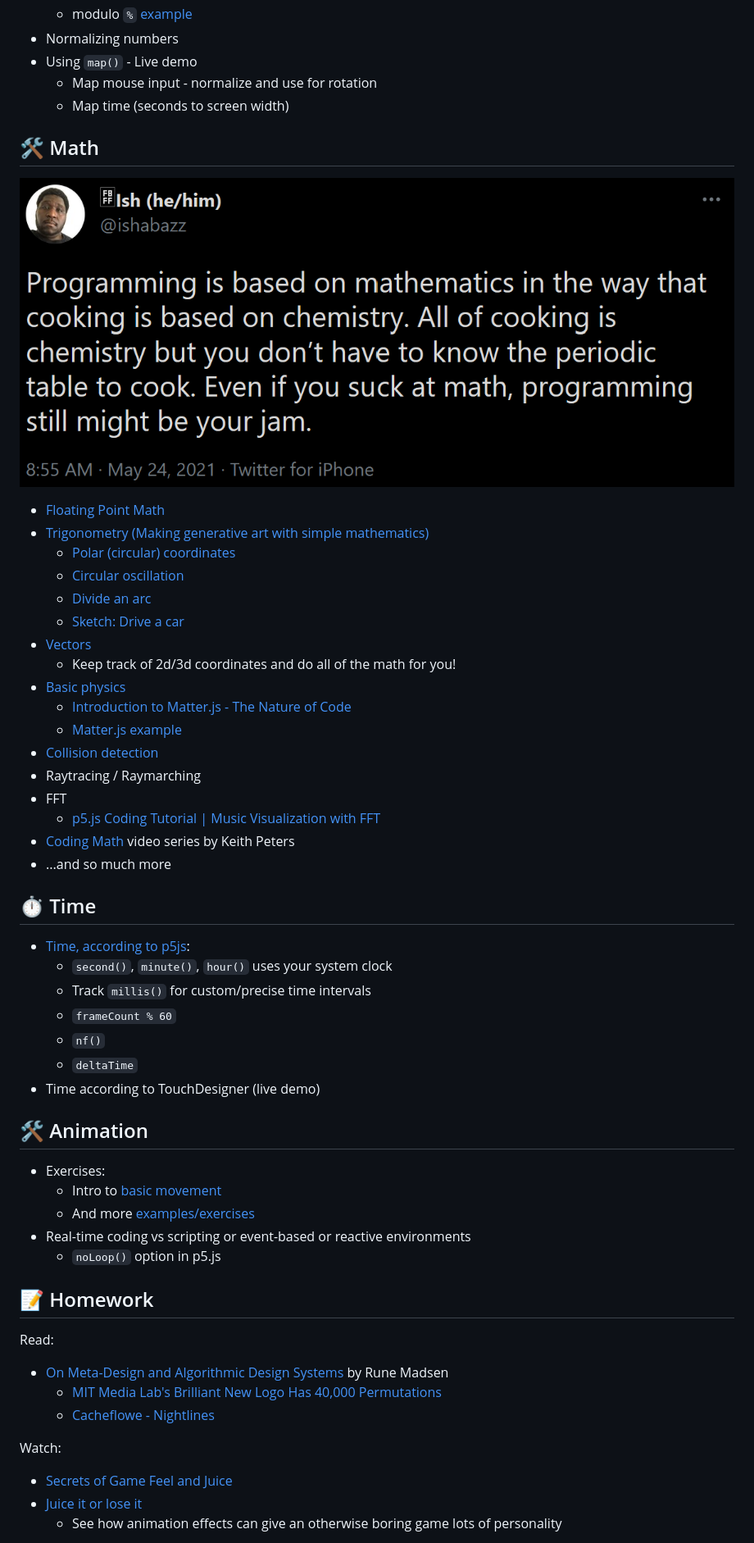
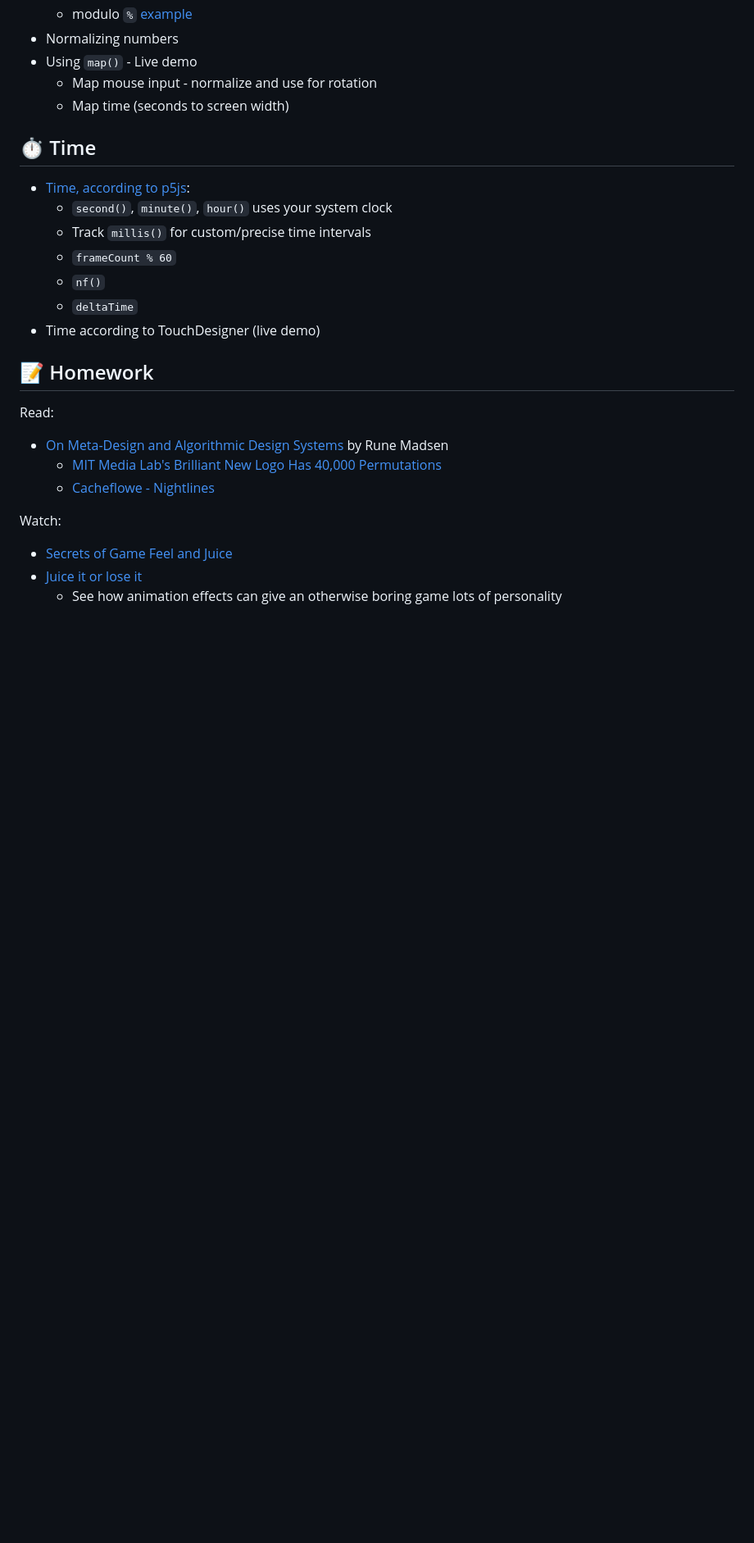
Before and after one commit to cacheflowe/ctd-creative-coding, a Markdown page: classes/class-03.md, the part around one of its changes. Shown at 82% size. GitHub-like rendering; blank space fills up the shorter version.

Commit message:
Update class 3/4

```diff
--- a/classes/class-03.md
+++ b/classes/class-03.md
@@ -58,30 +58,6 @@
   - Map mouse input - normalize and use for rotation
   - Map time (seconds to screen width)
 
-## 🛠️ Math
-
-![Math in generative art](../images/code-is-not-math-tweet.png)
-
-- [Floating Point Math](https://0.30000000000000004.com/)
-- [Trigonometry (Making generative art with simple mathematics)](https://www.hailpixel.com/articles/generative-art-simple-mathematics)
-  - [Polar (circular) coordinates](https://editor.p5js.org/cacheflowe/sketches/22CiPOyiN)
-  - [Circular oscillation](https://editor.p5js.org/cacheflowe/sketches/QazkuY-bZ)
-  - [Divide an arc](https://editor.p5js.org/cacheflowe/sketches/_9FdBq40-)
-  - [Sketch: Drive a car](https://editor.p5js.org/cacheflowe/sketches/SSqX9j2X-)
-- [Vectors](https://p5js.org/reference/p5.Vector/sub/)
-  - Keep track of 2d/3d coordinates and do all of the math for you!
-- [Basic physics](https://editor.p5js.org/cacheflowe/sketches/488Fdh1O1)
-  - [Introduction to Matter.js - The Nature of Code](https://www.youtube.com/watch?v=urR596FsU68)
-  - [Matter.js example](https://editor.p5js.org/mahdadbor/sketches/pSIth_A61)
-- [Collision detection](https://www.jeffreythompson.org/collision-detection/)
-- Raytracing / Raymarching
-- FFT
-  - [p5.js Coding Tutorial | Music Visualization with FFT](https://www.youtube.com/watch?v=8O5aCwdopLo)
-- [Coding Math](https://www.youtube.com/user/codingmath) video series by Keith Peters
-- ...and so much more
-
-
-
 ## ⏱️ Time
 
 - [Time, according to p5js](https://editor.p5js.org/cacheflowe/sketches/EdkIstnmFL):
@@ -91,14 +67,6 @@
   - `nf()`
   - `deltaTime`
 - Time according to TouchDesigner (live demo)
-
-## 🛠️ Animation
-
-* Exercises:
-  * Intro to [basic movement](https://editor.p5js.org/p5/sketches/Motion:_Bounce)
-  * And more [examples/exercises](https://creative-coding.decontextualize.com/changes-over-time/)
-* Real-time coding vs scripting or event-based or reactive environments
-  * `noLoop()` option in p5.js
 
 ## 📝 Homework
 
```
Also changed, not shown: other parts of classes/class-03.md (+2 -0 lines), 1 other file.
